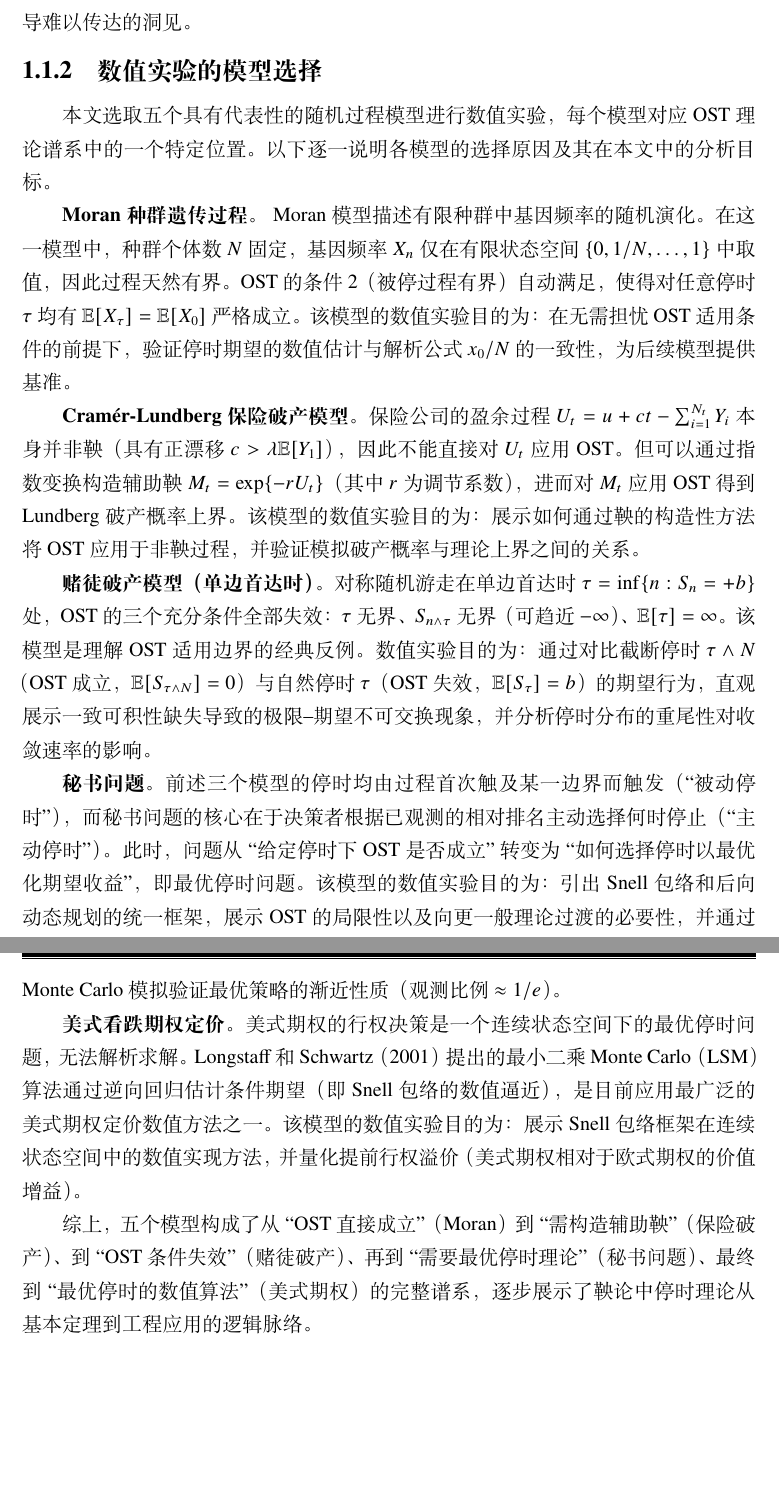
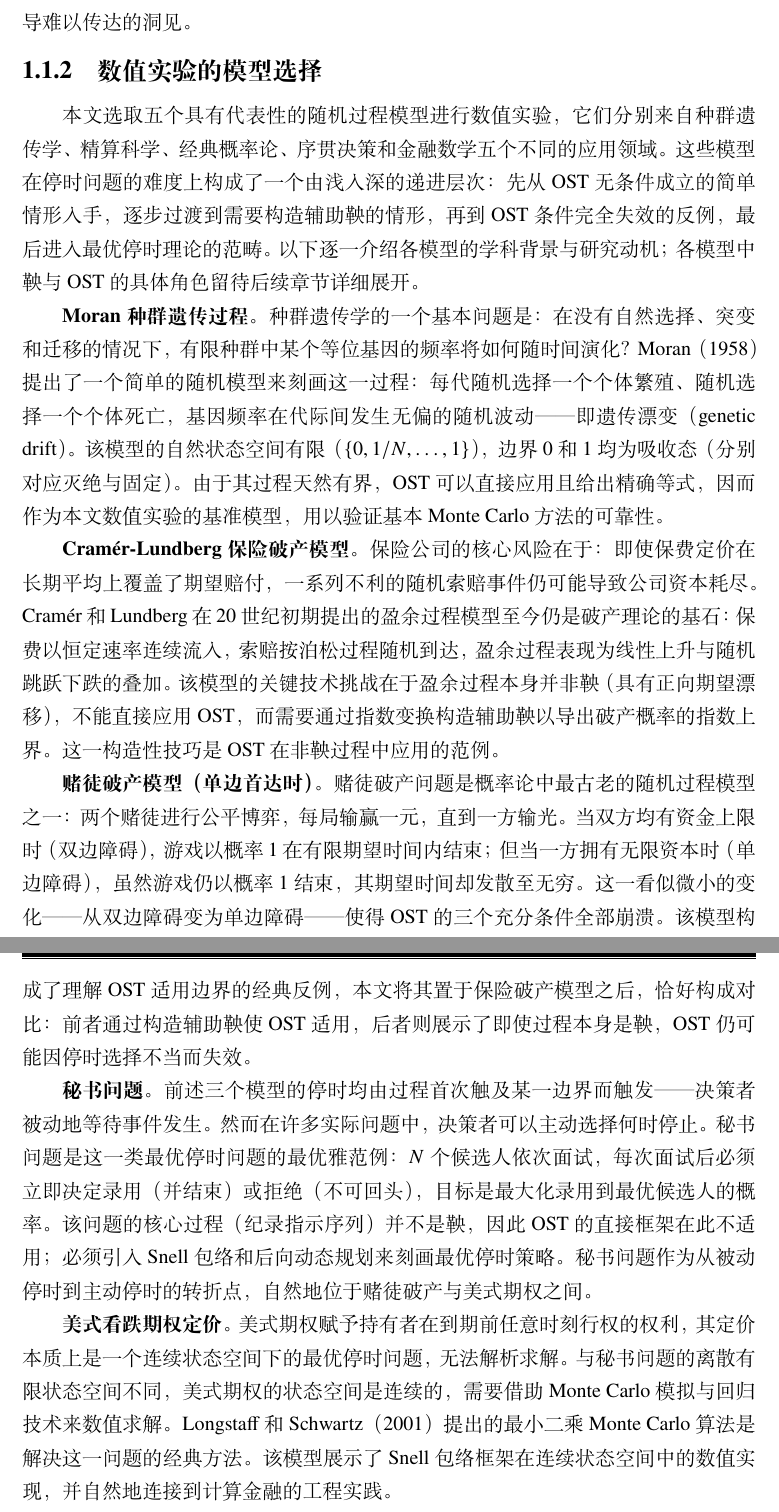
Before and after one commit to GoldenFern/Numerical-simulation-of-the-optional-stopping-theorem-for-martingale-processes, a LaTeX thesis (paper/main.tex, which reads paper/sections/ch01_intro.tex): two parts of pages 11 and 12 of 50, joined at a grey line, cut so that both start at the same text, the shorter picture padded with empty space. Compiled offline with XeLaTeX.

Commit message:
A1: Rewrite Section 1.1.2 — focus on problem backgrounds, add logical progression between models, remove excessive quotes Co-Authored-By: Claude Opus 4.8 <noreply@anthropic.com>

```diff
--- a/paper/sections/ch01_intro.tex
+++ b/paper/sections/ch01_intro.tex
@@ -22,19 +22,19 @@
 
 \subsubsection{数值实验的模型选择}
 
-本文选取五个具有代表性的随机过程模型进行数值实验，每个模型对应 OST 理论谱系中的一个特定位置。以下逐一说明各模型的选择原因及其在本文中的分析目标。
+本文选取五个具有代表性的随机过程模型进行数值实验，它们分别来自种群遗传学、精算科学、经典概率论、序贯决策和金融数学五个不同的应用领域。这些模型在停时问题的难度上构成了一个由浅入深的递进层次：先从 OST 无条件成立的简单情形入手，逐步过渡到需要构造辅助鞅的情形，再到 OST 条件完全失效的反例，最后进入最优停时理论的范畴。以下逐一介绍各模型的学科背景与研究动机；各模型中鞅与 OST 的具体角色留待后续章节详细展开。
 
-\textbf{Moran 种群遗传过程。} Moran 模型描述有限种群中基因频率的随机演化。在这一模型中，种群个体数 $N$ 固定，基因频率 $X_n$ 仅在有限状态空间 $\{0, 1/N, \dots, 1\}$ 中取值，因此过程天然有界。OST 的条件 2（被停过程有界）自动满足，使得对任意停时 $\tau$ 均有 $\mathbb{E}[X_\tau] = \mathbb{E}[X_0]$ 严格成立。该模型的数值实验目的为：在无需担忧 OST 适用条件的前提下，验证停时期望的数值估计与解析公式 $x_0/N$ 的一致性，为后续模型提供基准。
+\textbf{Moran 种群遗传过程。} 种群遗传学的一个基本问题是：在没有自然选择、突变和迁移的情况下，有限种群中某个等位基因的频率将如何随时间演化？Moran（1958）提出了一个简单的随机模型来刻画这一过程：每代随机选择一个个体繁殖、随机选择一个个体死亡，基因频率在代际间发生无偏的随机波动——即遗传漂变（genetic drift）。该模型的自然状态空间有限（$\{0, 1/N, \dots, 1\}$），边界 0 和 1 均为吸收态（分别对应灭绝与固定）。由于其过程天然有界，OST 可以直接应用且给出精确等式，因而作为本文数值实验的基准模型，用以验证基本 Monte Carlo 方法的可靠性。
 
-\textbf{Cram\'{e}r-Lundberg 保险破产模型。} 保险公司的盈余过程 $U_t = u + ct - \sum_{i=1}^{N_t} Y_i$ 本身并非鞅（具有正漂移 $c > \lambda \mathbb{E}[Y_1]$），因此不能直接对 $U_t$ 应用 OST。但可以通过指数变换构造辅助鞅 $M_t = \exp\{-r U_t\}$（其中 $r$ 为调节系数），进而对 $M_t$ 应用 OST 得到 Lundberg 破产概率上界。该模型的数值实验目的为：展示如何通过鞅的构造性方法将 OST 应用于非鞅过程，并验证模拟破产概率与理论上界之间的关系。
+\textbf{Cram\'{e}r-Lundberg 保险破产模型。} 保险公司的核心风险在于：即使保费定价在长期平均上覆盖了期望赔付，一系列不利的随机索赔事件仍可能导致公司资本耗尽。Cram\'{e}r 和 Lundberg 在 20 世纪初期提出的盈余过程模型至今仍是破产理论的基石：保费以恒定速率连续流入，索赔按泊松过程随机到达，盈余过程表现为线性上升与随机跳跃下跌的叠加。该模型的关键技术挑战在于盈余过程本身并非鞅（具有正向期望漂移），不能直接应用 OST，而需要通过指数变换构造辅助鞅以导出破产概率的指数上界。这一构造性技巧是 OST 在非鞅过程中应用的范例。
 
-\textbf{赌徒破产模型（单边首达时）。} 对称随机游走在单边首达时 $\tau = \inf\{n: S_n = +b\}$ 处，OST 的三个充分条件全部失效：$\tau$ 无界、$S_{n \wedge \tau}$ 无界（可趋近 $-\infty$）、$\mathbb{E}[\tau] = \infty$。该模型是理解 OST 适用边界的经典反例。数值实验目的为：通过对比截断停时 $\tau \wedge N$（OST 成立，$\mathbb{E}[S_{\tau \wedge N}] = 0$）与自然停时 $\tau$（OST 失效，$\mathbb{E}[S_\tau] = b$）的期望行为，直观展示一致可积性缺失导致的极限--期望不可交换现象，并分析停时分布的重尾性对收敛速率的影响。
+\textbf{赌徒破产模型（单边首达时）。} 赌徒破产问题是概率论中最古老的随机过程模型之一：两个赌徒进行公平博弈，每局输赢一元，直到一方输光。当双方均有资金上限时（双边障碍），游戏以概率 1 在有限期望时间内结束；但当一方拥有无限资本时（单边障碍），虽然游戏仍以概率 1 结束，其期望时间却发散至无穷。这一看似微小的变化——从双边障碍变为单边障碍——使得 OST 的三个充分条件全部崩溃。该模型构成了理解 OST 适用边界的经典反例，本文将其置于保险破产模型之后，恰好构成对比：前者通过构造辅助鞅使 OST 适用，后者则展示了即使过程本身是鞅，OST 仍可能因停时选择不当而失效。
 
-\textbf{秘书问题。} 前述三个模型的停时均由过程首次触及某一边界而触发（``被动停时''），而秘书问题的核心在于决策者根据已观测的相对排名主动选择何时停止（``主动停时''）。此时，问题从``给定停时下 OST 是否成立''转变为``如何选择停时以最优化期望收益''，即最优停时问题。该模型的数值实验目的为：引出 Snell 包络和后向动态规划的统一框架，展示 OST 的局限性以及向更一般理论过渡的必要性，并通过 Monte Carlo 模拟验证最优策略的渐近性质（观测比例 $\approx 1/e$）。
+\textbf{秘书问题。} 前述三个模型的停时均由过程首次触及某一边界而触发——决策者被动地等待事件发生。然而在许多实际问题中，决策者可以主动选择何时停止。秘书问题是这一类最优停时问题的最优雅范例：$N$ 个候选人依次面试，每次面试后必须立即决定录用（并结束）或拒绝（不可回头），目标是最大化录用到最优候选人的概率。该问题的核心过程（纪录指示序列）并不是鞅，因此 OST 的直接框架在此不适用；必须引入 Snell 包络和后向动态规划来刻画最优停时策略。秘书问题作为从被动停时到主动停时的转折点，自然地位于赌徒破产与美式期权之间。
 
-\textbf{美式看跌期权定价。} 美式期权的行权决策是一个连续状态空间下的最优停时问题，无法解析求解。Longstaff 和 Schwartz（2001）提出的最小二乘 Monte Carlo（LSM）算法通过逆向回归估计条件期望（即 Snell 包络的数值逼近），是目前应用最广泛的美式期权定价数值方法之一。该模型的数值实验目的为：展示 Snell 包络框架在连续状态空间中的数值实现方法，并量化提前行权溢价（美式期权相对于欧式期权的价值增益）。
+\textbf{美式看跌期权定价。} 美式期权赋予持有者在到期前任意时刻行权的权利，其定价本质上是一个连续状态空间下的最优停时问题，无法解析求解。与秘书问题的离散有限状态空间不同，美式期权的状态空间是连续的，需要借助 Monte Carlo 模拟与回归技术来数值求解。Longstaff 和 Schwartz（2001）提出的最小二乘 Monte Carlo 算法是解决这一问题的经典方法。该模型展示了 Snell 包络框架在连续状态空间中的数值实现，并自然地连接到计算金融的工程实践。
 
-综上，五个模型构成了从``OST 直接成立''（Moran）到``需构造辅助鞅''（保险破产）、到``OST 条件失效''（赌徒破产）、再到``需要最优停时理论''（秘书问题）、最终到``最优停时的数值算法''（美式期权）的完整谱系，逐步展示了鞅论中停时理论从基本定理到工程应用的逻辑脉络。
+综上，五个模型按照停时分析从简单到复杂的逻辑依次排列：Moran 模型（过程有界，OST 直接成立）为基线；保险破产模型引入了辅助鞅构造的技术；赌徒破产模型揭示了停时选择对 OST 适用性的决定性影响；秘书问题标志着从被动停时到主动最优停时的转折；美式期权则将最优停时理论推向连续状态空间的数值实现。这一排列顺序与 OST 理论谱系的逻辑展开方向一致，各章之间的衔接关系在每章开头将做进一步说明。
 
 \subsection{理论准备}
 
```
